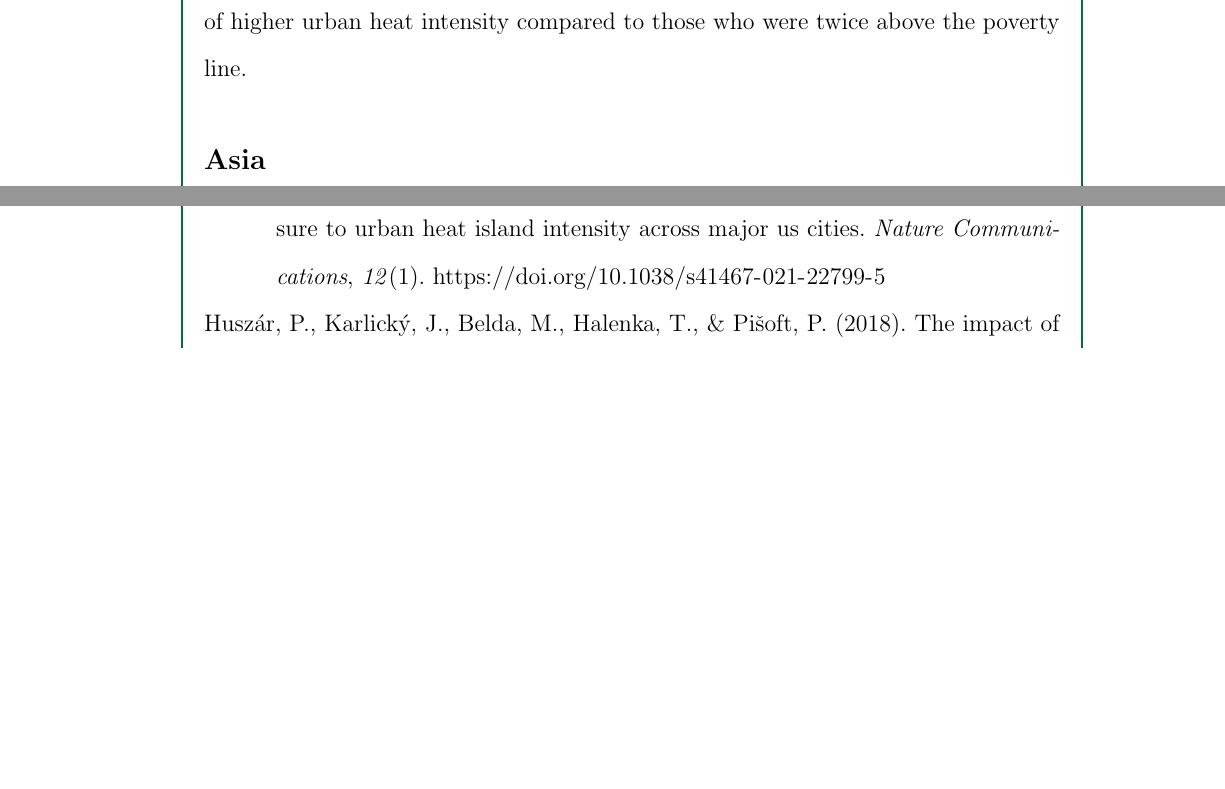
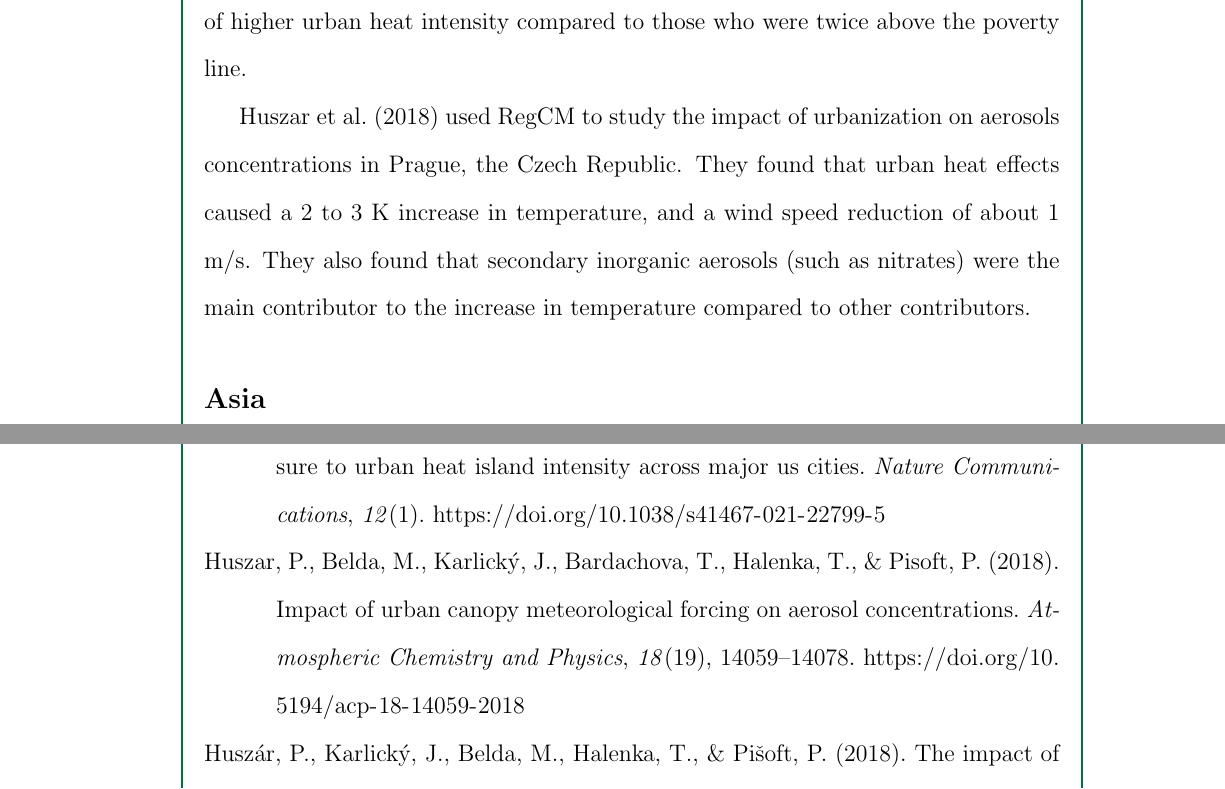
Before and after one commit to ericson-domingo-ug/thesis-latex, a LaTeX thesis (thesis.tex, which reads body/rrl.tex): two parts of pages 4 and 9 of 11 before the commit and two parts of pages 4 and 10 of 12 after it, joined at a grey line, cut so that both start at the same text, the shorter picture padded with empty space. Compiled offline with pdfLaTeX.

Commit message:
Add paragraph on Huszar et al (2018)

```diff
--- a/body/rrl.tex
+++ b/body/rrl.tex
@@ -39,6 +39,11 @@
 		The mean surface urban heat intensity was found to be 2.2 \degree C.
 		The average person-of-color was found to live in areas of higher urban heat intensity than white people.
 		Similarly, people below the poverty line lived in areas of higher urban heat intensity compared to those who were twice above the poverty line.
+
+		\textcite{Huszar2018} used RegCM to study the impact of urbanization on aerosols concentrations in Prague, the Czech Republic.
+		They found that urban heat effects caused a 2 to 3 K increase in temperature, and a wind speed reduction of about 1 m/s.
+		They also found that secondary inorganic aerosols (such as nitrates) were the main contributor to the increase in temperature compared to other contributors.
+
 
 	\subsection{Asia}
 		\textcite{Yuan2020} conducted a computational parametric study in order to evaluate the impact of urbanization in Singapore.
```
